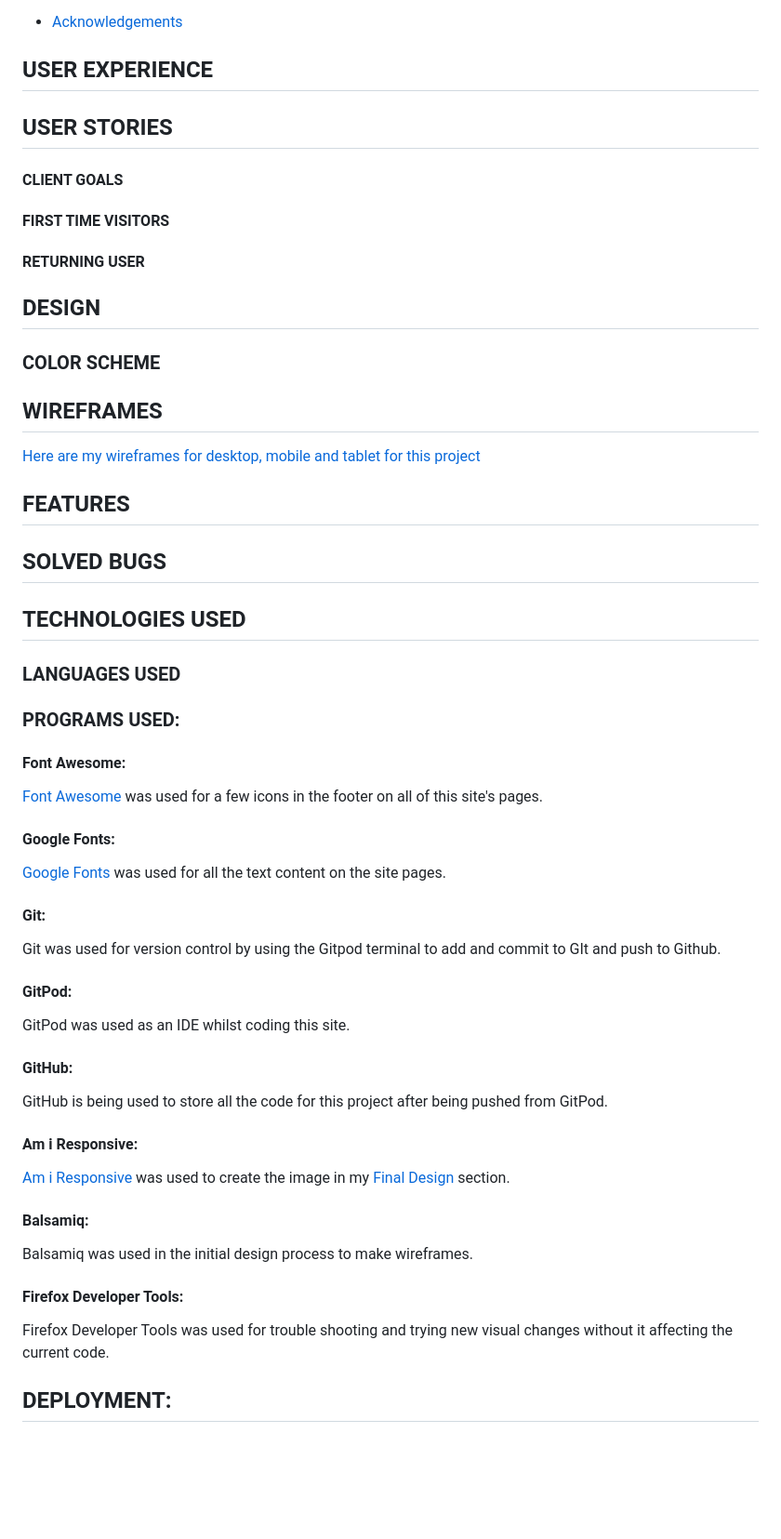
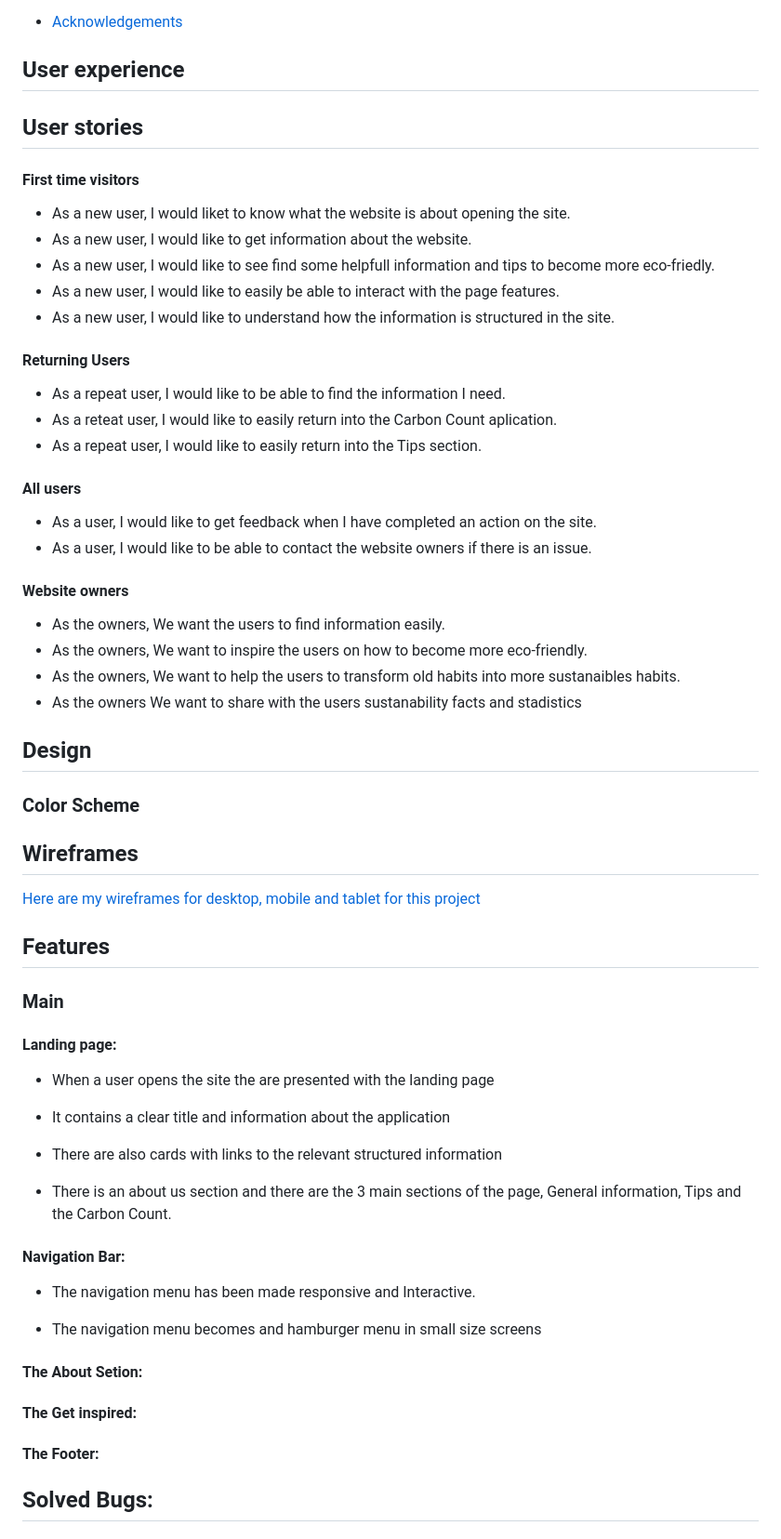
Before and after one commit to manni8436/a-better-world, a Markdown page: README.md, the part around one of its changes. Shown at 93% size. Rendered like a GitHub page; blank space fills up the shorter version.

Commit message:
Complet part of the Read.Me file

```diff
--- a/README.md
+++ b/README.md
@@ -43,57 +37,70 @@
 
 * [Acknowledgements](#ACKNOWLEDGEMENTS)
 
-## USER EXPERIENCE
+## User experience
 
-## USER STORIES
+## User stories
 
-#### CLIENT GOALS
+#### First time visitors
 
-#### FIRST TIME VISITORS
+   + As a new user, I would liket to know what the website is about opening the site.
+   + As a new user, I would like to get information about the website.
+   + As a new user, I would like to see find some helpfull information and tips to become more eco-friedly.
+   + As a new user, I would like to easily be able to interact with the page features.
+   + As a new user, I would like to understand how the information is structured in the site.
 
-#### RETURNING USER
+#### Returning Users
 
-## DESIGN
+   + As a repeat user, I would like to be able to find the information I need.
+   + As a reteat user, I would like to easily return into the Carbon Count aplication.
+   + As a repeat user, I would like to easily return into the Tips section.
 
-### COLOR SCHEME
+#### All users
 
-## WIREFRAMES
+   + As a user, I would like to get feedback when I have completed an action on the site.
+   + As a user, I would like to be able to contact the website owners if there is an issue.
+
+#### Website owners
+
+   + As the owners, We want the users to find information easily.
+   + As the owners, We want to inspire the users on how to become more eco-friendly.
+   + As the owners, We want to help the users to transform old habits into more sustanaibles habits.
+   + As the owners We want to share with the users  sustanability facts and  stadistics
+
+
+## Design
+
+### Color Scheme
+
+## Wireframes
 
 [Here are my wireframes for desktop, mobile and tablet for this project]()
 
-## FEATURES
+## Features
 
-## SOLVED BUGS
+### Main
 
-## TECHNOLOGIES USED
+ #### Landing page:
 
-###  LANGUAGES USED
+   + When a user opens the site the are presented with the landing page
 
-### PROGRAMS USED:
+   + It contains a clear title and information about the application
 
-#### Font Awesome:
-[Font Awesome](https://fontawesome.com/) was used for a few icons in the footer on all of this site's pages.
+   + There are also cards with links to the relevant structured information
 
-#### Google Fonts:
-[Google Fonts](https://fonts.google.com/) was used for all the text content on the site pages.
+   + There is an about us section and there are the 3 main sections of the page, General information, Tips and the Carbon Count.
 
-#### Git:
-Git was used for version control by using the Gitpod terminal to add and commit to GIt and push to Github.
+#### Navigation Bar:
 
-#### GitPod:
-GitPod was used as an IDE whilst coding this site.
+   + The navigation menu has been made responsive and Interactive.
 
-#### GitHub:
-GitHub is being used to store all the code for this project after being pushed from GitPod.
+   + The navigation menu becomes and hamburger menu in small size screens
 
-#### Am i Responsive:
-[Am i Responsive](http://ami.responsivedesign.is/) was used to create the image in my [Final Design](#FINAL-DESIGN) section.
+#### The About Setion:
 
-#### Balsamiq:
-Balsamiq was used in the initial design process to make wireframes.
+#### The Get inspired:
 
-#### Firefox Developer Tools:
-Firefox Developer Tools was used for trouble shooting and trying new visual changes without it affecting the current code.
+#### The Footer:
 
-## DEPLOYMENT:
+## Solved Bugs:
 
```
Also changed, not shown: other parts of README.md (+75 -27 lines), assets/images/sky1.jpg (added), assets/images/world-color.jpg (added), 3 other files.
